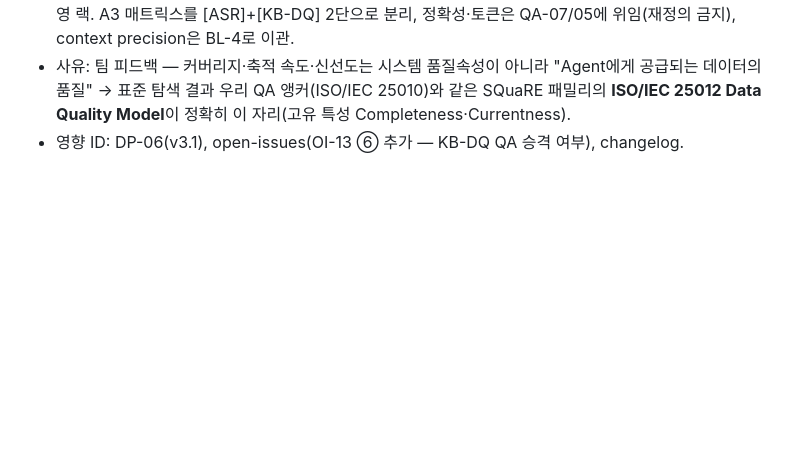
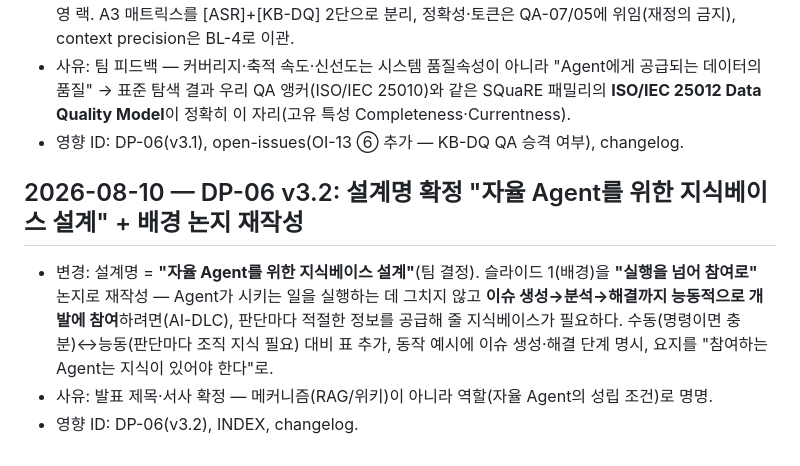
Before and after one commit to sj-meliora/archi-team-project, a Markdown page: context/changelog.md, the part around the change. GitHub-like rendering; blank space fills up the shorter version.

```diff
--- a/context/changelog.md
+++ b/context/changelog.md
@@ -139,6 +139,11 @@
 - 사유: 팀 피드백 — 커버리지·축적 속도·신선도는 시스템 품질속성이 아니라 "Agent에게 공급되는 데이터의 품질" → 표준 탐색 결과 우리 QA 앵커(ISO/IEC 25010)와 같은 SQuaRE 패밀리의 **ISO/IEC 25012 Data Quality Model**이 정확히 이 자리(고유 특성 Completeness·Currentness).
 - 영향 ID: DP-06(v3.1), open-issues(OI-13 ⑥ 추가 — KB-DQ QA 승격 여부), changelog.
 
+## 2026-08-10 — DP-06 v3.2: 설계명 확정 "자율 Agent를 위한 지식베이스 설계" + 배경 논지 재작성
+- 변경: 설계명 = **"자율 Agent를 위한 지식베이스 설계"**(팀 결정). 슬라이드 1(배경)을 **"실행을 넘어 참여로"** 논지로 재작성 — Agent가 시키는 일을 실행하는 데 그치지 않고 **이슈 생성→분석→해결까지 능동적으로 개발에 참여**하려면(AI-DLC), 판단마다 적절한 정보를 공급해 줄 지식베이스가 필요하다. 수동(명령이면 충분)↔능동(판단마다 조직 지식 필요) 대비 표 추가, 동작 예시에 이슈 생성·해결 단계 명시, 요지를 "참여하는 Agent는 지식이 있어야 한다"로.
+- 사유: 발표 제목·서사 확정 — 메커니즘(RAG/위키)이 아니라 역할(자율 Agent의 성립 조건)로 명명.
+- 영향 ID: DP-06(v3.2), INDEX, changelog.
+
 <!-- 템플릿
 ## YYYY-MM-DD — 한 줄 요약
 - 변경: <기존> → <신규>
```
Also changed, not shown: context/INDEX.md (+1 -1 lines), context/dp/DP-06-knowledge-base.md (+11 -7 lines).
